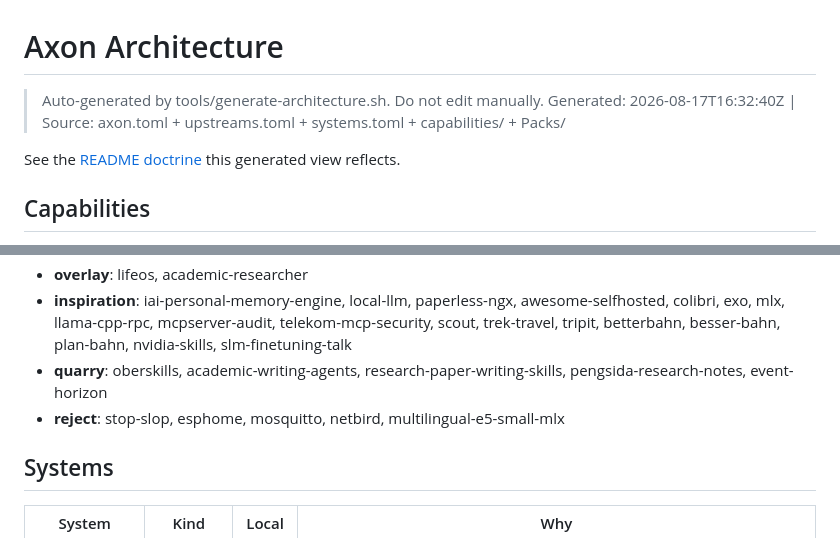
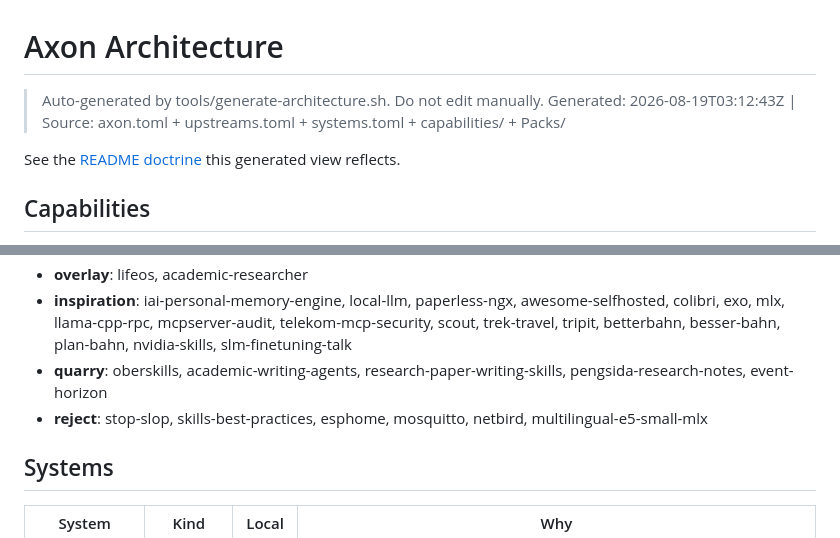
Before and after one commit to larsboes/Axon, a Markdown page: ARCHITECTURE.md, 2 parts joined by grey strips. Rendered like a GitHub page.

Commit message:
ARCHITECTURE.md: regenerate for the upstreams entry that went in without it
ARCHITECTURE.md enumerates every upstream verdict, so adding the
skills-best-practices reject in 383b281 made it stale the moment it landed.
`//:architecture_up_to_date_test` said so and main has been red since, through
two further pushes that had nothing to do with the cause.

The gate did its job. I did not run it: fmt, clippy, cargo test, bun test, the
shell tests and the three repo-gate scripts all ran and all passed, and I
reported that as the suite being green while `bazel test //...` — where this
check lives — had not been run at all. A subset of the gates passing is not the
gates passing, and the missing one was the only one that could have caught this.

Regenerated, not hand-edited. 68 of 68 Bazel targets pass locally now.

```diff
--- a/ARCHITECTURE.md
+++ b/ARCHITECTURE.md
@@ -1,7 +1,7 @@
 # Axon Architecture
 
 > Auto-generated by tools/generate-architecture.sh. Do not edit manually.
-> Generated: 2026-08-17T16:32:40Z | Source: axon.toml + upstreams.toml + systems.toml + capabilities/ + Packs/
+> Generated: 2026-08-19T03:12:43Z | Source: axon.toml + upstreams.toml + systems.toml + capabilities/ + Packs/
 
 See the [README doctrine](README.md) this generated view reflects.
 
@@ -98,7 +98,7 @@ schemas/machine.toml.example.
 - **overlay**: lifeos, academic-researcher
 - **inspiration**: iai-personal-memory-engine, local-llm, paperless-ngx, awesome-selfhosted, colibri, exo, mlx, llama-cpp-rpc, mcpserver-audit, telekom-mcp-security, scout, trek-travel, tripit, betterbahn, besser-bahn, plan-bahn, nvidia-skills, slm-finetuning-talk
 - **quarry**: oberskills, academic-writing-agents, research-paper-writing-skills, pengsida-research-notes, event-horizon
-- **reject**: stop-slop, esphome, mosquitto, netbird, multilingual-e5-small-mlx
+- **reject**: stop-slop, skills-best-practices, esphome, mosquitto, netbird, multilingual-e5-small-mlx
 
 ## Systems
 
```
